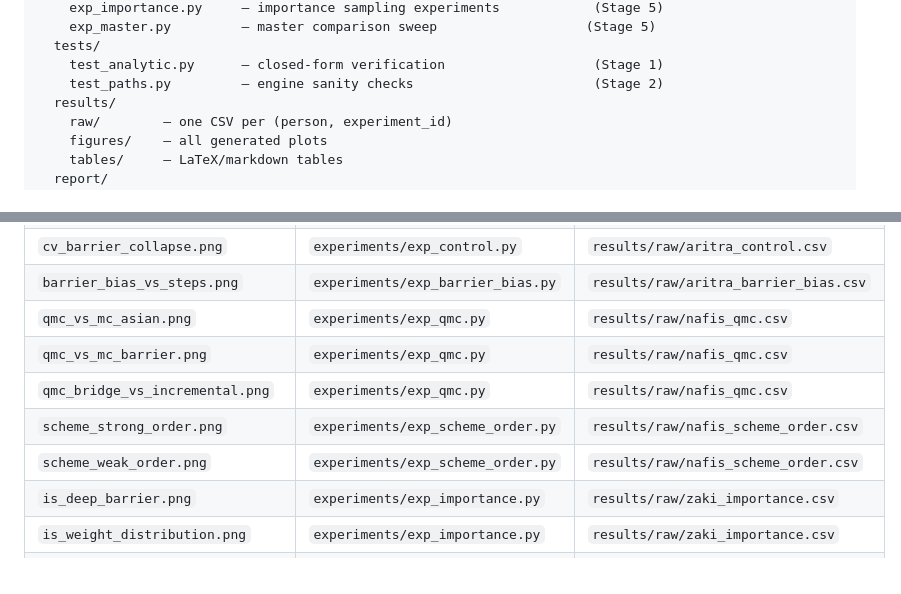
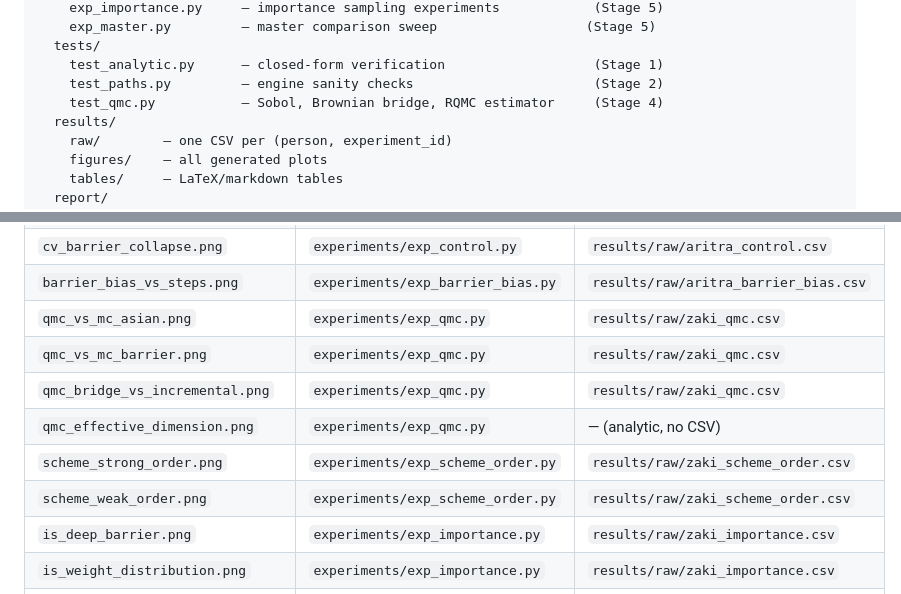
Before and after one commit to sleepytmzd/Numerical-project-G07, a Markdown page: README.md, 2 parts joined by grey strips. Rendered like a GitHub page.

Commit message:
convergence report and README map

```diff
--- a/README.md
+++ b/README.md
@@ -77,6 +77,7 @@ Numerical-project-G07/
   tests/
     test_analytic.py      — closed-form verification                   (Stage 1)
     test_paths.py         — engine sanity checks                       (Stage 2)
+    test_qmc.py           — Sobol, Brownian bridge, RQMC estimator     (Stage 4)
   results/
     raw/        — one CSV per (person, experiment_id)
     figures/    — all generated plots
@@ -112,11 +113,12 @@ Numerical-project-G07/
 | `cv_rho_vs_vrf.png` | `experiments/exp_control.py` | `results/raw/aritra_control.csv` |
 | `cv_barrier_collapse.png` | `experiments/exp_control.py` | `results/raw/aritra_control.csv` |
 | `barrier_bias_vs_steps.png` | `experiments/exp_barrier_bias.py` | `results/raw/aritra_barrier_bias.csv` |
-| `qmc_vs_mc_asian.png` | `experiments/exp_qmc.py` | `results/raw/nafis_qmc.csv` |
-| `qmc_vs_mc_barrier.png` | `experiments/exp_qmc.py` | `results/raw/nafis_qmc.csv` |
-| `qmc_bridge_vs_incremental.png` | `experiments/exp_qmc.py` | `results/raw/nafis_qmc.csv` |
-| `scheme_strong_order.png` | `experiments/exp_scheme_order.py` | `results/raw/nafis_scheme_order.csv` |
-| `scheme_weak_order.png` | `experiments/exp_scheme_order.py` | `results/raw/nafis_scheme_order.csv` |
+| `qmc_vs_mc_asian.png` | `experiments/exp_qmc.py` | `results/raw/zaki_qmc.csv` |
+| `qmc_vs_mc_barrier.png` | `experiments/exp_qmc.py` | `results/raw/zaki_qmc.csv` |
+| `qmc_bridge_vs_incremental.png` | `experiments/exp_qmc.py` | `results/raw/zaki_qmc.csv` |
+| `qmc_effective_dimension.png` | `experiments/exp_qmc.py` | — (analytic, no CSV) |
+| `scheme_strong_order.png` | `experiments/exp_scheme_order.py` | `results/raw/zaki_scheme_order.csv` |
+| `scheme_weak_order.png` | `experiments/exp_scheme_order.py` | `results/raw/zaki_scheme_order.csv` |
 | `is_deep_barrier.png` | `experiments/exp_importance.py` | `results/raw/zaki_importance.csv` |
 | `is_weight_distribution.png` | `experiments/exp_importance.py` | `results/raw/zaki_importance.csv` |
 | `master_efficiency_table.png` | `experiments/exp_master.py` | `results/raw/zaki_master.csv` |
```
Also changed, not shown: report/sections/05_convergence.md (added, +429 -0 lines).
